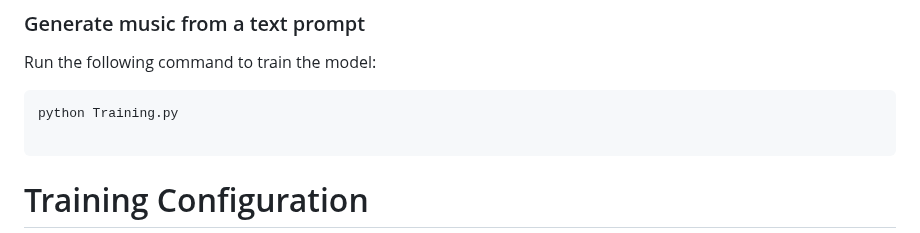
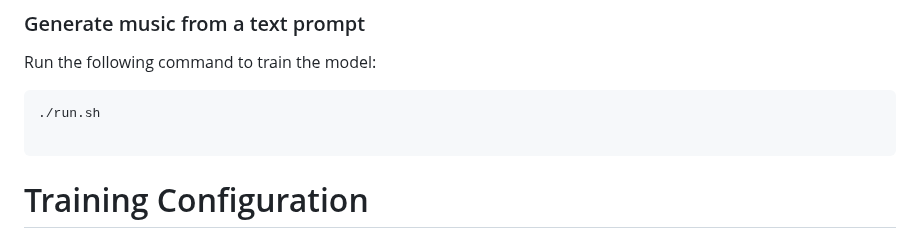
Before and after one commit to atharva20038/music4all, a Markdown page: MusicGen/Readme.md, the part around the change. Drawn GitHub-style.

````diff
--- a/MusicGen/Readme.md
+++ b/MusicGen/Readme.md
@@ -10,7 +10,7 @@
 Run the following command to train the model:
 
 ```sh
-python Training.py
+./run.sh
 
 ```
 
````
